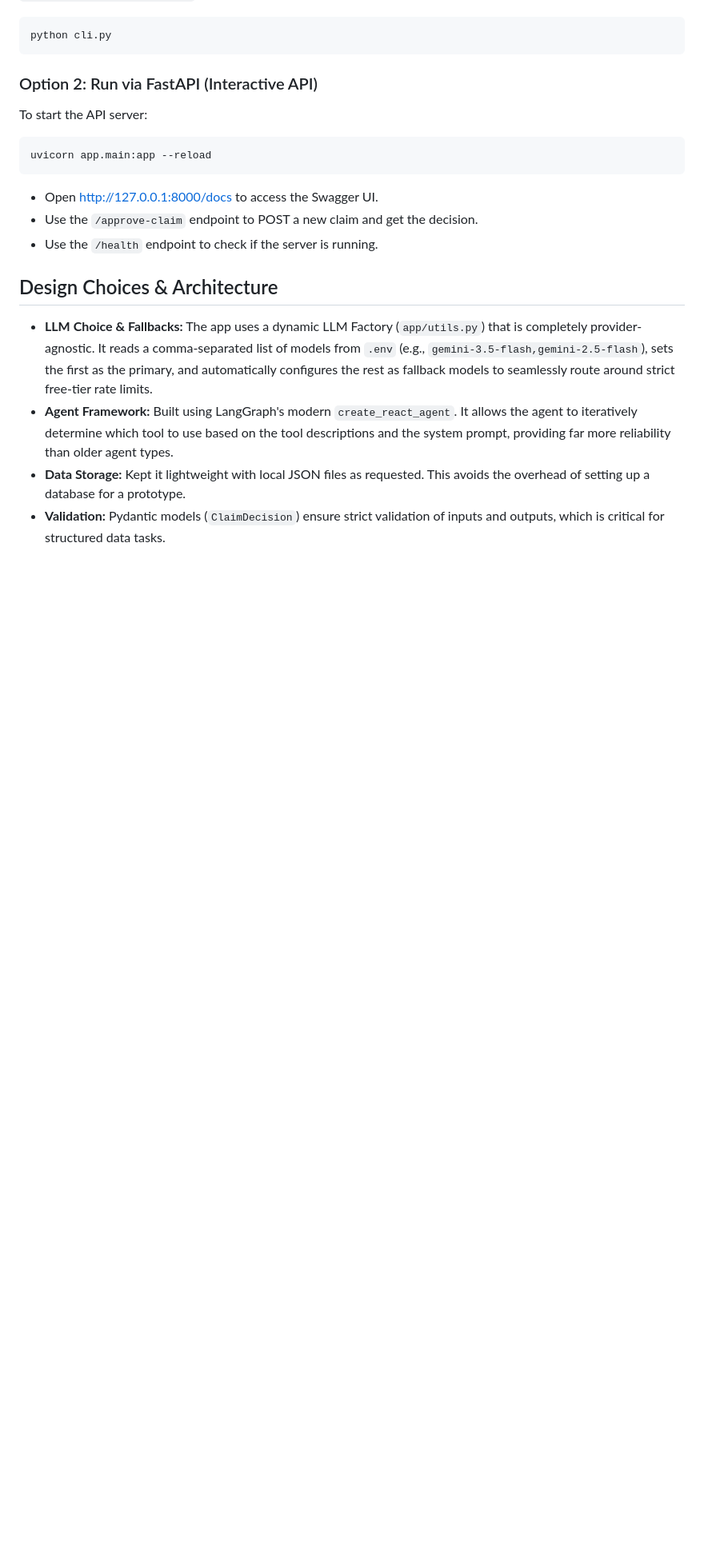
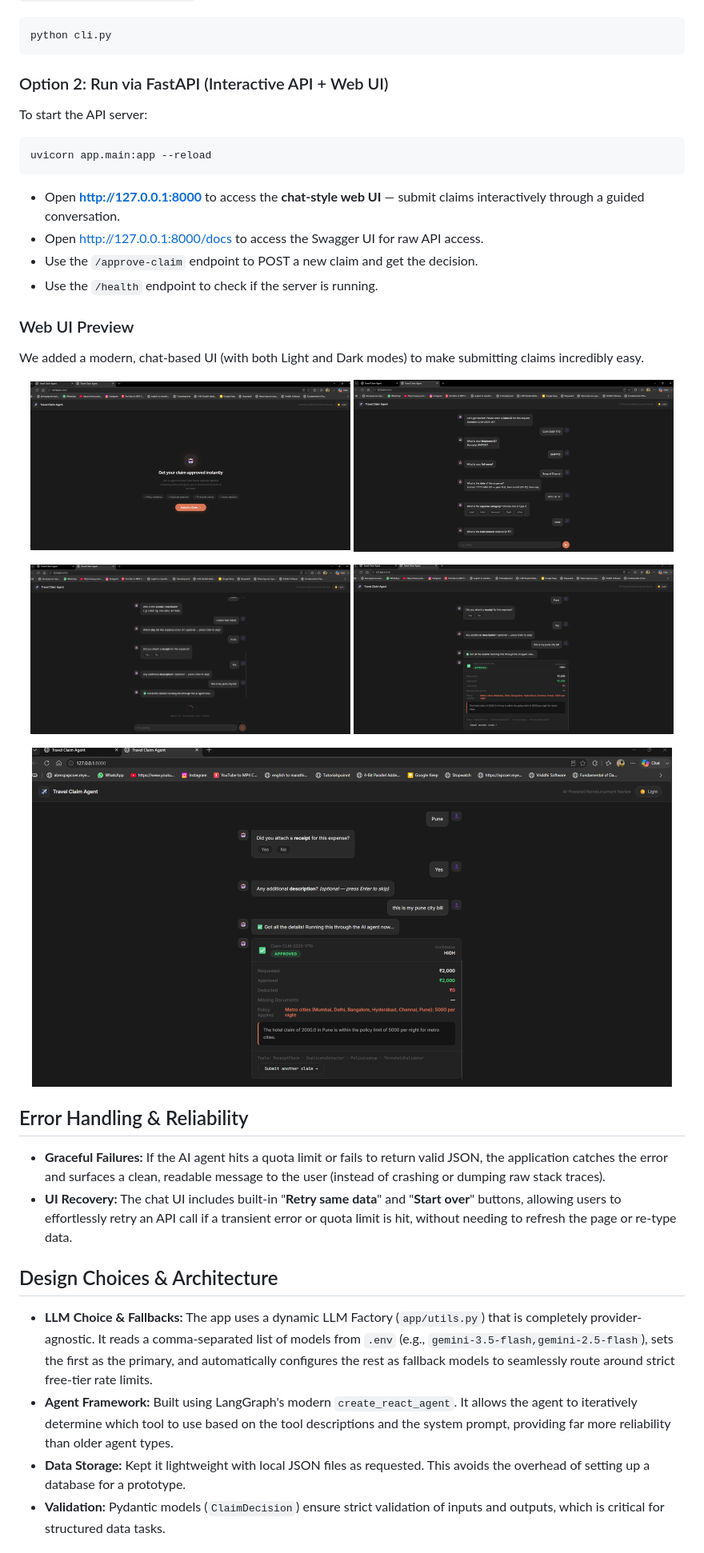
Before and after one commit to swapnil7895/travel-approval-agent, a Markdown page: README.md, the part around one of its changes. Shown at 80% size. GitHub-like rendering; pictures changed too: docs/Screenshot_agent_chat.png (added), docs/Screenshot_agent_processing.png (added), docs/Screenshot_agent_result.png (added); blank space fills up the shorter version.

Commit message:
added chat UI support

````diff
--- a/README.md
+++ b/README.md
@@ -36,14 +37,34 @@ To process the sample claims provided in `samples/sample_claims.json` and save t
 python cli.py
 ```
 
-### Option 2: Run via FastAPI (Interactive API)
+### Option 2: Run via FastAPI (Interactive API + Web UI)
 To start the API server:
 ```bash
 uvicorn app.main:app --reload
 ```
-- Open http://127.0.0.1:8000/docs to access the Swagger UI.
+- Open **http://127.0.0.1:8000** to access the **chat-style web UI** — submit claims interactively through a guided conversation.
+- Open http://127.0.0.1:8000/docs to access the Swagger UI for raw API access.
 - Use the `/approve-claim` endpoint to POST a new claim and get the decision.
 - Use the `/health` endpoint to check if the server is running.
+
+### Web UI Preview
+We added a modern, chat-based UI (with both Light and Dark modes) to make submitting claims incredibly easy.
+
+<p align="center">
+  <img src="docs/Screenshot_home_page.png" width="400" alt="Home Page" />
+  <img src="docs/Screenshot_agent_chat.png" width="400" alt="Agent Chat" />
+</p>
+<p align="center">
+  <img src="docs/Screenshot_agent_processing.png" width="400" alt="Agent Processing" />
+  <img src="docs/Screenshot_agent_result.png" width="400" alt="Agent Result" />
+</p>
+<p align="center">
+  <img src="docs/Screenshot_darl_light_mode.png" width="800" alt="Dark and Light Mode" />
+</p>
+
+## Error Handling & Reliability
+- **Graceful Failures:** If the AI agent hits a quota limit or fails to return valid JSON, the application catches the error and surfaces a clean, readable message to the user (instead of crashing or dumping raw stack traces).
+- **UI Recovery:** The chat UI includes built-in "**Retry same data**" and "**Start over**" buttons, allowing users to effortlessly retry an API call if a transient error or quota limit is hit, without needing to refresh the page or re-type data.
 
 ## Design Choices & Architecture
 
````
Also changed, not shown: other parts of README.md (+1 -0 lines), 4 other files.
